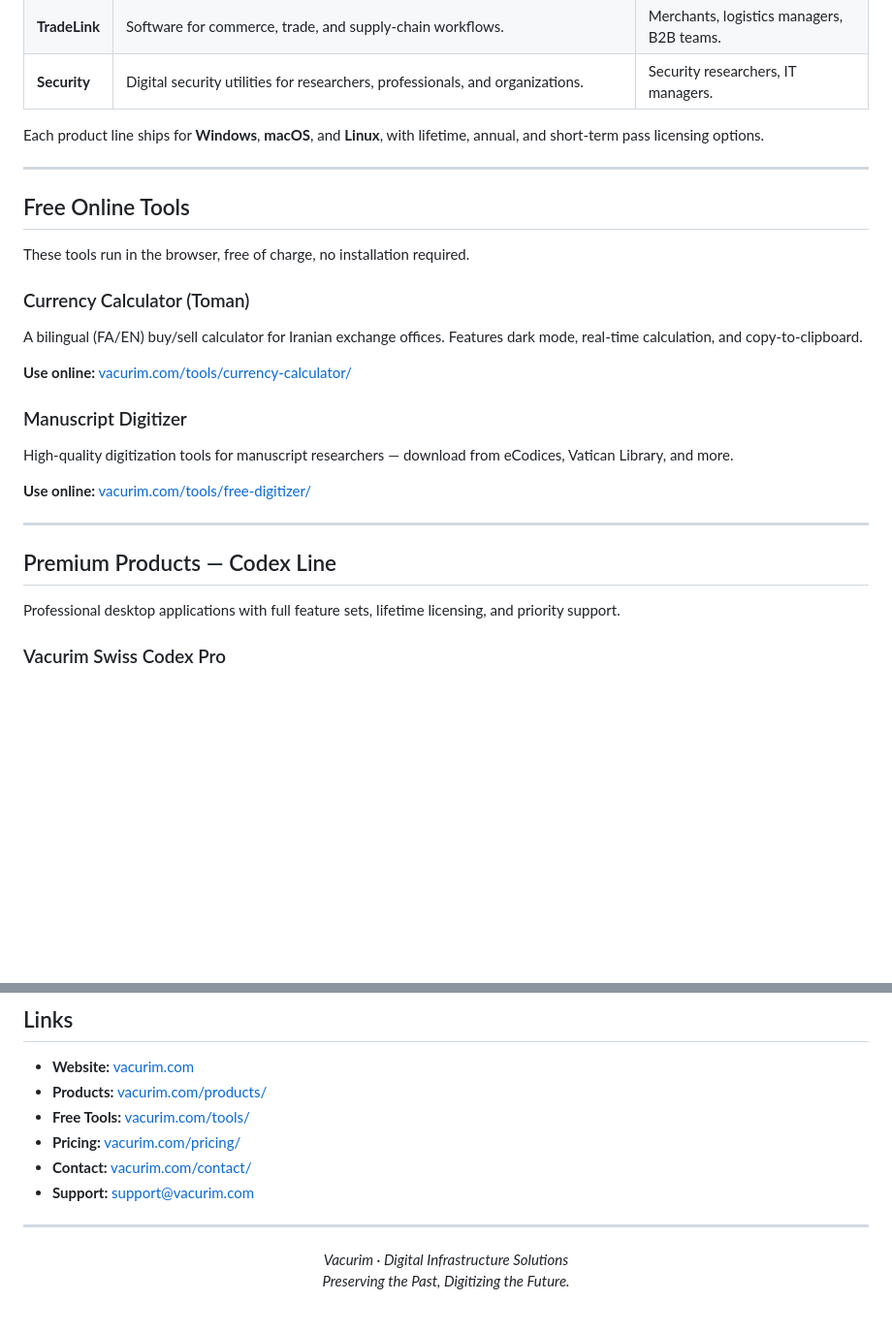
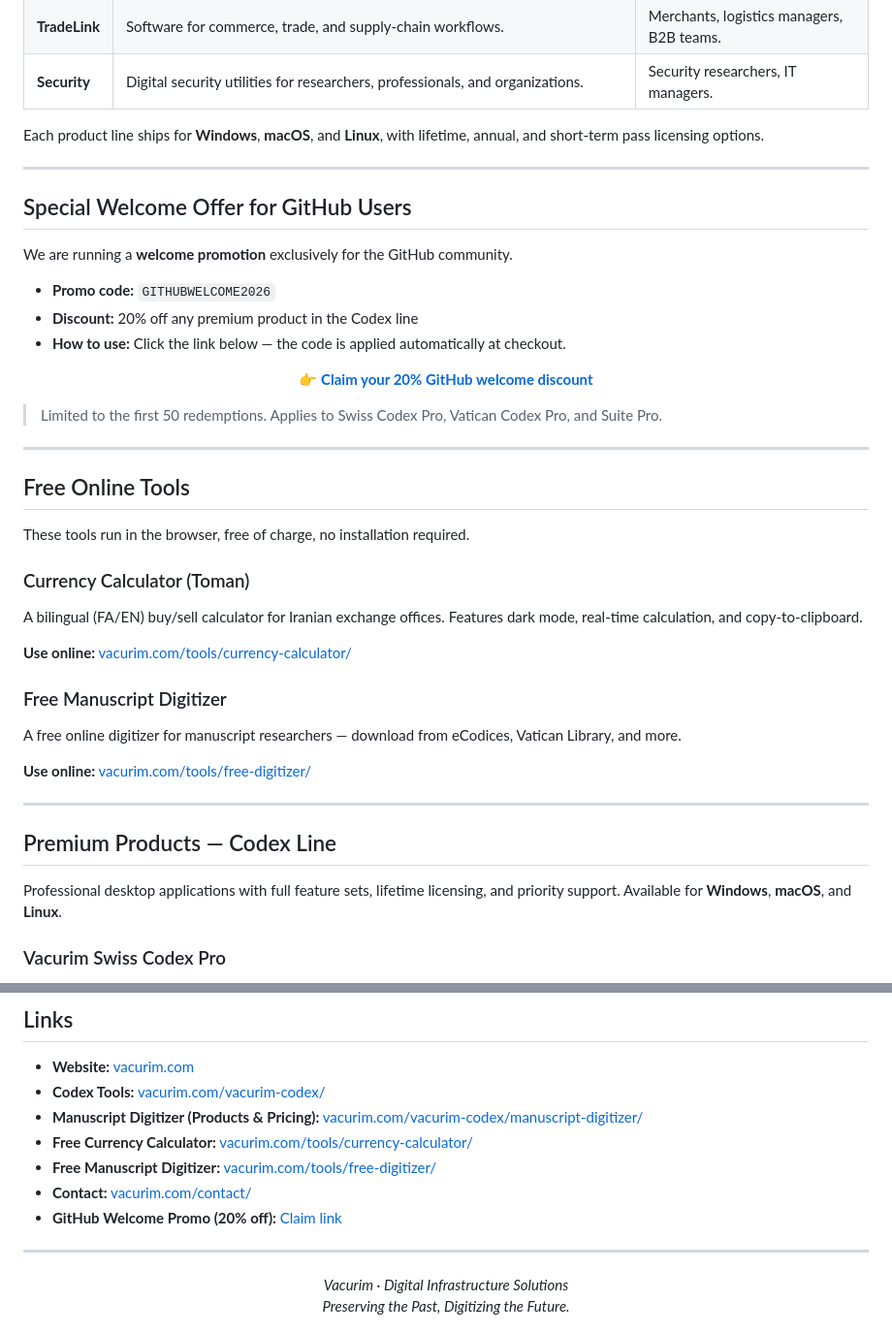
Before and after one commit to MigrantBirdd/vacurim-codex, a Markdown page: README.md, 2 parts joined by grey strips. Shown at 97% size. Rendered like a GitHub page; blank space fills up the shorter version.

Commit message:
docs: fix all broken links, add GITHUBWELCOME2026 promo code + URL

```diff
--- a/README.md
+++ b/README.md
@@ -33,6 +33,24 @@ Each product line ships for **Windows**, **macOS**, and **Linux**, with lifetime
 
 ---
 
+## Special Welcome Offer for GitHub Users
+
+We are running a **welcome promotion** exclusively for the GitHub community.
+
+- **Promo code:** `GITHUBWELCOME2026`
+- **Discount:** 20% off any premium product in the Codex line
+- **How to use:** Click the link below — the code is applied automatically at checkout.
+
+<p align="center">
+  <a href="https://vacurim.com/promo-landing/?utm_source=github&utm_medium=listing&utm_campaign=github_welcome_2026&code=GITHUBWELCOME2026&ref=github">
+    <strong>👉 Claim your 20% GitHub welcome discount</strong>
+  </a>
+</p>
+
+> Limited to the first 50 redemptions. Applies to Swiss Codex Pro, Vatican Codex Pro, and Suite Pro.
+
+---
+
 ## Free Online Tools
 
 These tools run in the browser, free of charge, no installation required.
@@ -42,8 +60,8 @@ A bilingual (FA/EN) buy/sell calculator for Iranian exchange offices. Features d
 
 **Use online:** [vacurim.com/tools/currency-calculator/](https://vacurim.com/tools/currency-calculator/)
 
-### Manuscript Digitizer
-High-quality digitization tools for manuscript researchers — download from eCodices, Vatican Library, and more.
+### Free Manuscript Digitizer
+A free online digitizer for manuscript researchers — download from eCodices, Vatican Library, and more.
 
 **Use online:** [vacurim.com/tools/free-digitizer/](https://vacurim.com/tools/free-digitizer/)
 
@@ -51,7 +69,7 @@ High-quality digitization tools for manuscript researchers — download from eCo
 
 ## Premium Products — Codex Line
 
-Professional desktop applications with full feature sets, lifetime licensing, and priority support.
+Professional desktop applications with full feature sets, lifetime licensing, and priority support. Available for **Windows**, **macOS**, and **Linux**.
 
 ### Vacurim Swiss Codex Pro
 Download and digitize manuscripts from the e-Codices library (Swiss manuscripts). Convert to PDF, batch download, quality selection.
@@ -138,11 +151,12 @@ The **Vacurim brand name, logo, product names, and product binaries** are **not*
 ## Links
 
 - **Website:** [vacurim.com](https://vacurim.com/)
-- **Products:** [vacurim.com/products/](https://vacurim.com/products/)
-- **Free Tools:** [vacurim.com/tools/](https://vacurim.com/tools/)
-- **Pricing:** [vacurim.com/pricing/](https://vacurim.com/pricing/)
+- **Codex Tools:** [vacurim.com/vacurim-codex/](https://vacurim.com/vacurim-codex/)
+- **Manuscript Digitizer (Products & Pricing):** [vacurim.com/vacurim-codex/manuscript-digitizer/](https://vacurim.com/vacurim-codex/manuscript-digitizer/)
+- **Free Currency Calculator:** [vacurim.com/tools/currency-calculator/](https://vacurim.com/tools/currency-calculator/)
+- **Free Manuscript Digitizer:** [vacurim.com/tools/free-digitizer/](https://vacurim.com/tools/free-digitizer/)
 - **Contact:** [vacurim.com/contact/](https://vacurim.com/contact/)
-- **Support:** support@vacurim.com
+- **GitHub Welcome Promo (20% off):** [Claim link](https://vacurim.com/promo-landing/?utm_source=github&utm_medium=listing&utm_campaign=github_welcome_2026&code=GITHUBWELCOME2026&ref=github)
 
 ---
 
```
Also changed, not shown: other parts of README.md (+10 -15 lines).
